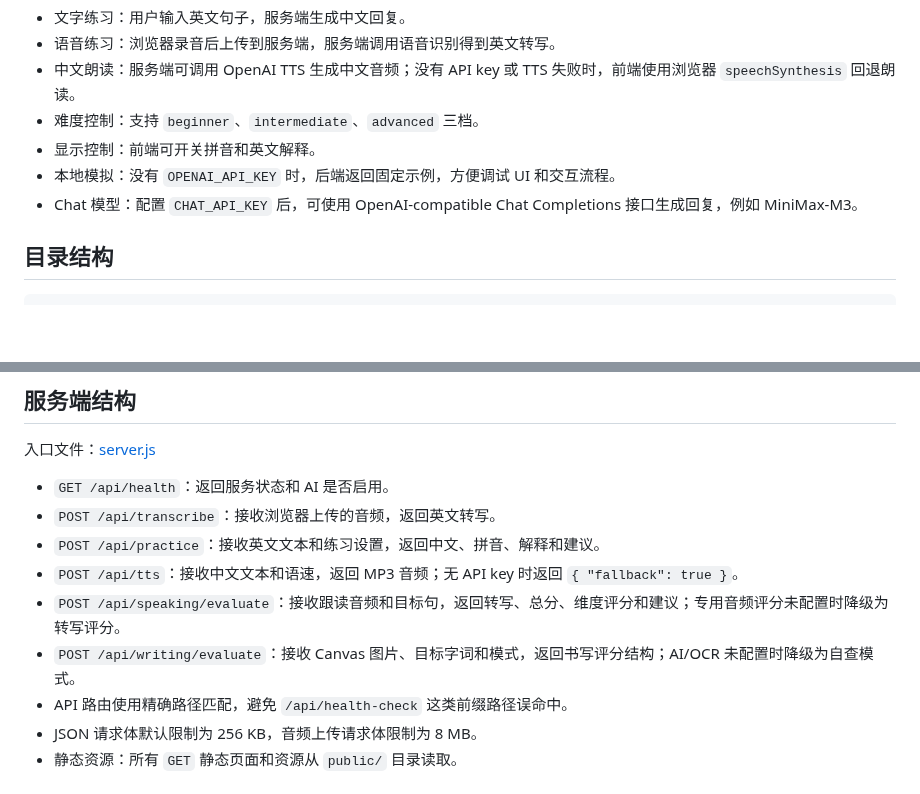
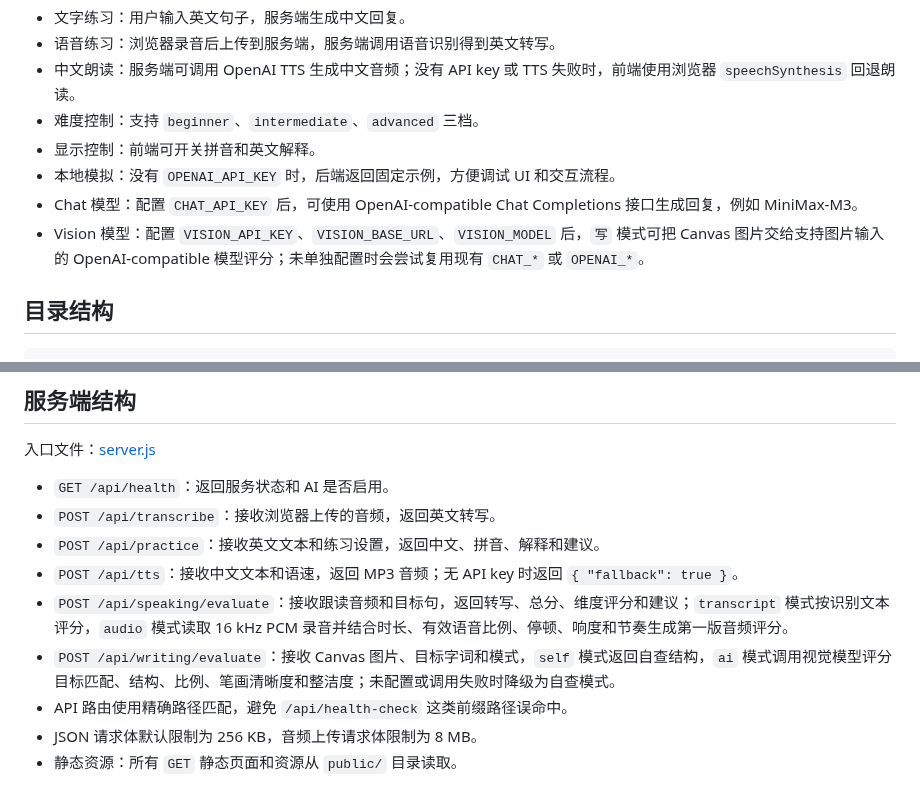
Before and after one commit to q547113058-max/chinese-speaking-web, a Markdown page: docs/PROJECT.md, 2 parts joined by grey strips. Drawn GitHub-style; blank space fills up the shorter version.

Commit message:
feat: add AI scoring adapters for skills

```diff
--- a/docs/PROJECT.md
+++ b/docs/PROJECT.md
@@ -13,6 +13,7 @@
 - 显示控制：前端可开关拼音和英文解释。
 - 本地模拟：没有 `OPENAI_API_KEY` 时，后端返回固定示例，方便调试 UI 和交互流程。
 - Chat 模型：配置 `CHAT_API_KEY` 后，可使用 OpenAI-compatible Chat Completions 接口生成回复，例如 MiniMax-M3。
+- Vision 模型：配置 `VISION_API_KEY`、`VISION_BASE_URL`、`VISION_MODEL` 后，`写` 模式可把 Canvas 图片交给支持图片输入的 OpenAI-compatible 模型评分；未单独配置时会尝试复用现有 `CHAT_*` 或 `OPENAI_*`。
 
 ## 目录结构
 
@@ -42,8 +43,8 @@ chinese-speaking-web/
 - `POST /api/transcribe`：接收浏览器上传的音频，返回英文转写。
 - `POST /api/practice`：接收英文文本和练习设置，返回中文、拼音、解释和建议。
 - `POST /api/tts`：接收中文文本和语速，返回 MP3 音频；无 API key 时返回 `{ "fallback": true }`。
-- `POST /api/speaking/evaluate`：接收跟读音频和目标句，返回转写、总分、维度评分和建议；专用音频评分未配置时降级为转写评分。
-- `POST /api/writing/evaluate`：接收 Canvas 图片、目标字词和模式，返回书写评分结构；AI/OCR 未配置时降级为自查模式。
+- `POST /api/speaking/evaluate`：接收跟读音频和目标句，返回转写、总分、维度评分和建议；`transcript` 模式按识别文本评分，`audio` 模式读取 16 kHz PCM 录音并结合时长、有效语音比例、停顿、响度和节奏生成第一版音频评分。
+- `POST /api/writing/evaluate`：接收 Canvas 图片、目标字词和模式，`self` 模式返回自查结构，`ai` 模式调用视觉模型评分目标匹配、结构、比例、笔画清晰度和整洁度；未配置或调用失败时降级为自查模式。
 - API 路由使用精确路径匹配，避免 `/api/health-check` 这类前缀路径误命中。
 - JSON 请求体默认限制为 256 KB，音频上传请求体限制为 8 MB。
 - 静态资源：所有 `GET` 静态页面和资源从 `public/` 目录读取。
```
